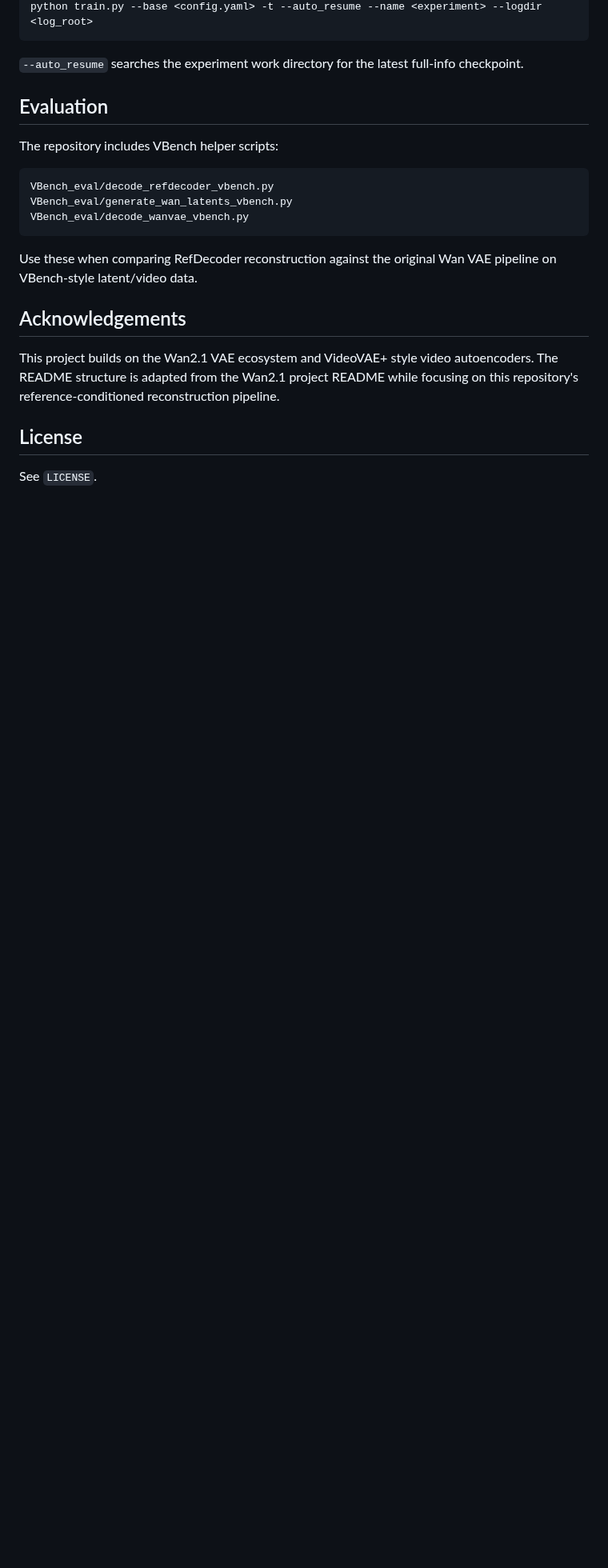
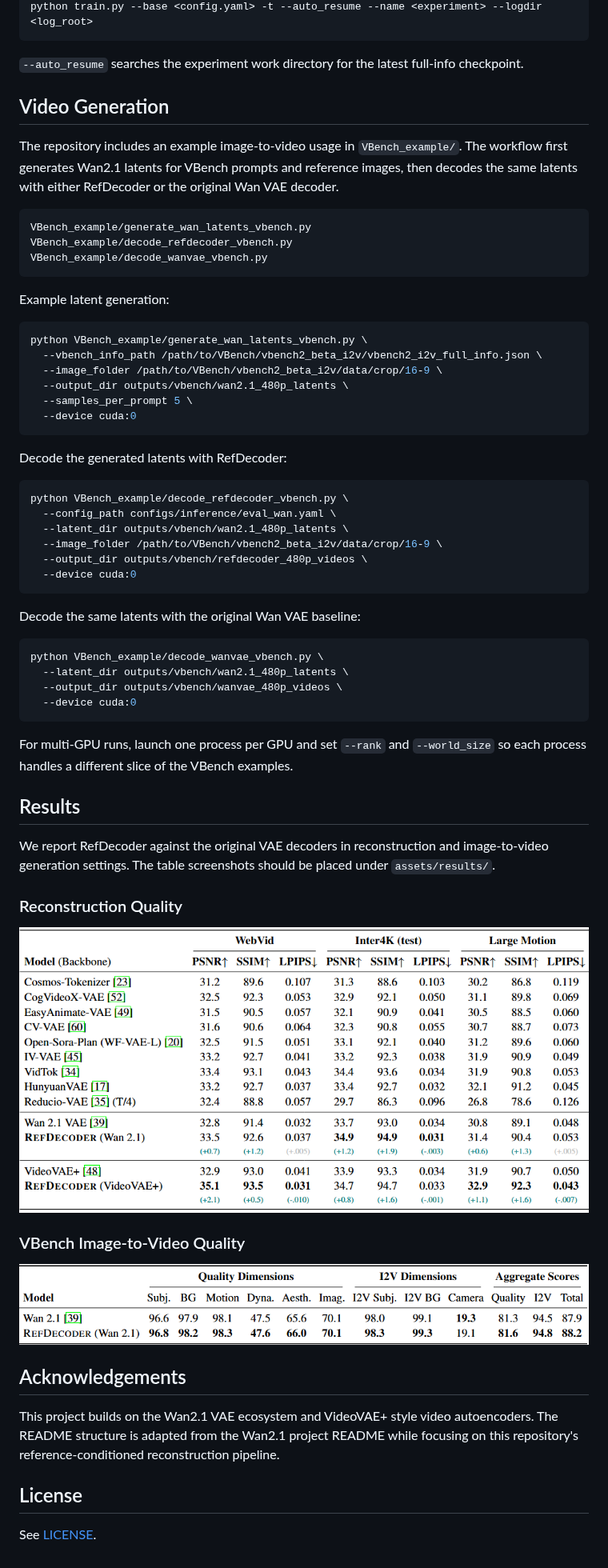
Before and after one commit to RefDecoder/RefDecoder, a Markdown page: README.md, the part around one of its changes. Shown at 80% size. GitHub-like rendering; pictures changed too: assets/results/reconstruction_quality_table.png (added), assets/results/vbench_i2v_quality_table.png (added); blank space fills up the shorter version.

Commit message:
update results, and video gen

````diff
--- a/README.md
+++ b/README.md
@@ -234,17 +233,60 @@ python train.py --base <config.yaml> -t --auto_resume --name <experiment> --logd
 
 `--auto_resume` searches the experiment work directory for the latest full-info checkpoint.
 
-## Evaluation
+## Video Generation
 
-The repository includes VBench helper scripts:
+The repository includes an example image-to-video usage in `VBench_example/`. The workflow first generates Wan2.1 latents for VBench prompts and reference images, then decodes the same latents with either RefDecoder or the original Wan VAE decoder.
 
 ```text
-VBench_eval/decode_refdecoder_vbench.py
-VBench_eval/generate_wan_latents_vbench.py
-VBench_eval/decode_wanvae_vbench.py
+VBench_example/generate_wan_latents_vbench.py
+VBench_example/decode_refdecoder_vbench.py
+VBench_example/decode_wanvae_vbench.py
 ```
 
-Use these when comparing RefDecoder reconstruction against the original Wan VAE pipeline on VBench-style latent/video data.
+Example latent generation:
+
+```bash
+python VBench_example/generate_wan_latents_vbench.py \
+  --vbench_info_path /path/to/VBench/vbench2_beta_i2v/vbench2_i2v_full_info.json \
+  --image_folder /path/to/VBench/vbench2_beta_i2v/data/crop/16-9 \
+  --output_dir outputs/vbench/wan2.1_480p_latents \
+  --samples_per_prompt 5 \
+  --device cuda:0
+```
+
+Decode the generated latents with RefDecoder:
+
+```bash
+python VBench_example/decode_refdecoder_vbench.py \
+  --config_path configs/inference/eval_wan.yaml \
+  --latent_dir outputs/vbench/wan2.1_480p_latents \
+  --image_folder /path/to/VBench/vbench2_beta_i2v/data/crop/16-9 \
+  --output_dir outputs/vbench/refdecoder_480p_videos \
+  --device cuda:0
+```
+
+Decode the same latents with the original Wan VAE baseline:
+
+```bash
+python VBench_example/decode_wanvae_vbench.py \
+  --latent_dir outputs/vbench/wan2.1_480p_latents \
+  --output_dir outputs/vbench/wanvae_480p_videos \
+  --device cuda:0
+```
+
+For multi-GPU runs, launch one process per GPU and set `--rank` and `--world_size` so each process handles a different slice of the VBench examples.
+
+## Results
+
+We report RefDecoder against the original VAE decoders in reconstruction and image-to-video generation settings. The table screenshots should be placed under `assets/results/`.
+
+### Reconstruction Quality
+
+![Reconstruction quality comparison](assets/results/reconstruction_quality_table.png)
+
+### VBench Image-to-Video Quality
+
+![VBench image-to-video comparison](assets/results/vbench_i2v_quality_table.png)
 
 ## Acknowledgements
 
@@ -252,4 +294,4 @@ This project builds on the Wan2.1 VAE ecosystem and VideoVAE+ style video autoen
 
 ## License
 
-See `LICENSE`.
+See [LICENSE](LICENSE).
````
Also changed, not shown: other parts of README.md (+3 -4 lines), 6 other files.
